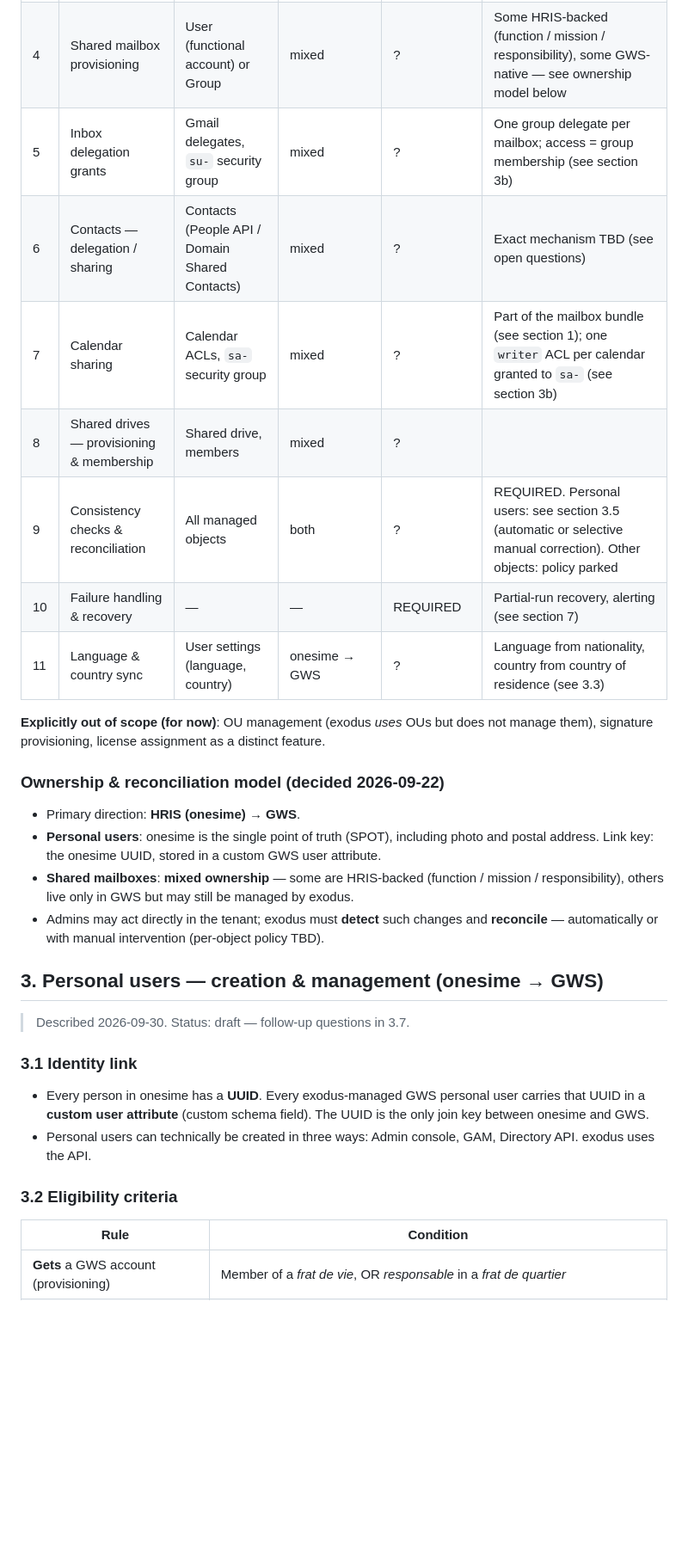
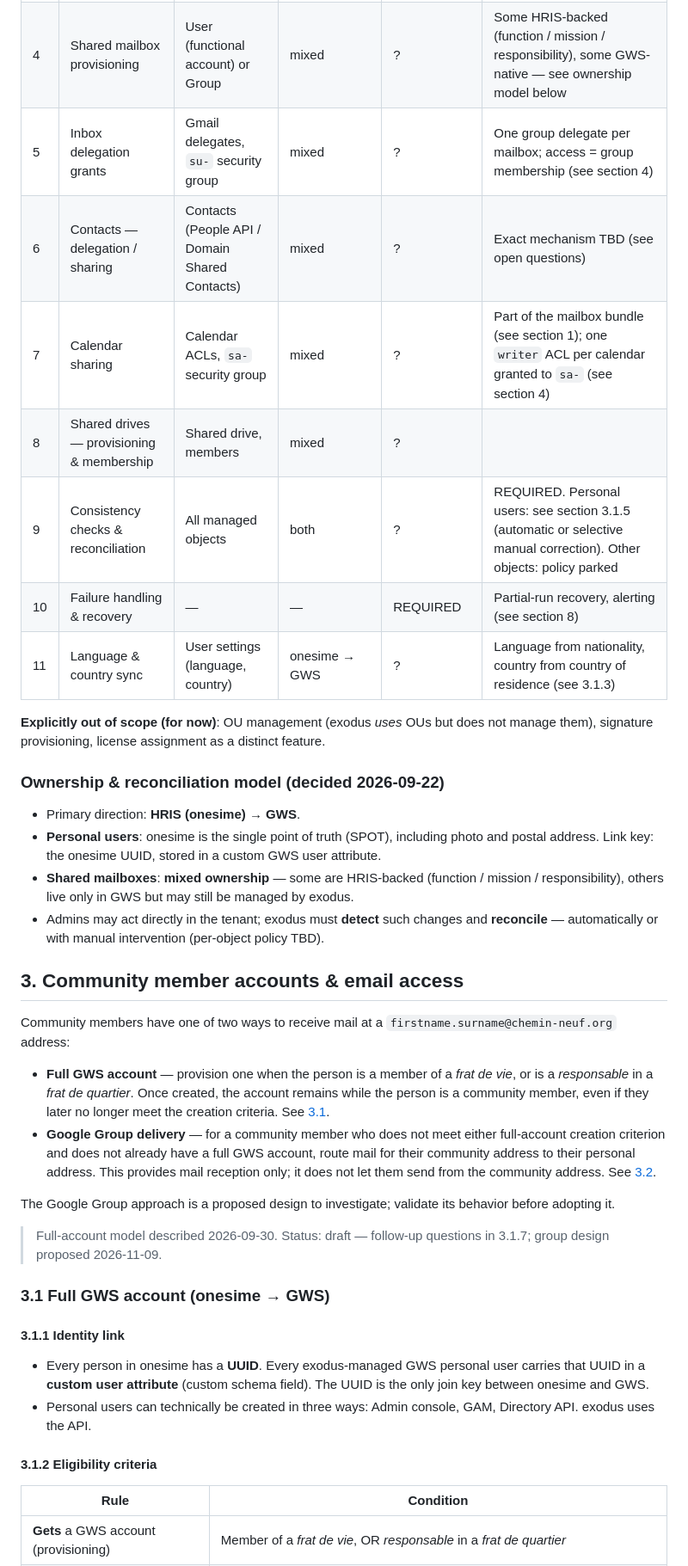
Before and after one commit to Chemin-Neuf/gws-shared-mailboxes, a Markdown page: brainstorm-technical.md, the part around one of its changes. Shown at 86% size. Drawn GitHub-style; blank space fills up the shorter version.

Commit message:
add TOC, update numbering and restructure community member accounts

```diff
--- a/brainstorm-technical.md
+++ b/brainstorm-technical.md
@@ -60,13 +78,13 @@ happen directly in the HTML, to avoid two diverging sources of truth.
 | 2 | Alias management | User alias, group alias | HRIS → GWS | ? | |
 | 3 | Groups & membership sync | Group, Member | HRIS → GWS | ? | |
 | 4 | Shared mailbox provisioning | User (functional account) or Group | mixed | ? | Some HRIS-backed (function / mission / responsibility), some GWS-native — see ownership model below |
-| 5 | Inbox delegation grants | Gmail delegates, `su-` security group | mixed | ? | One group delegate per mailbox; access = group membership (see section 3b) |
+| 5 | Inbox delegation grants | Gmail delegates, `su-` security group | mixed | ? | One group delegate per mailbox; access = group membership (see section 4) |
 | 6 | Contacts — delegation / sharing | Contacts (People API / Domain Shared Contacts) | mixed | ? | Exact mechanism TBD (see open questions) |
-| 7 | Calendar sharing | Calendar ACLs, `sa-` security group | mixed | ? | Part of the mailbox bundle (see section 1); one `writer` ACL per calendar granted to `sa-` (see section 3b) |
+| 7 | Calendar sharing | Calendar ACLs, `sa-` security group | mixed | ? | Part of the mailbox bundle (see section 1); one `writer` ACL per calendar granted to `sa-` (see section 4) |
 | 8 | Shared drives — provisioning & membership | Shared drive, members | mixed | ? | |
-| 9 | Consistency checks & reconciliation | All managed objects | both | ? | REQUIRED. Personal users: see section 3.5 (automatic or selective manual correction). Other objects: policy parked |
-| 10 | Failure handling & recovery | — | — | REQUIRED | Partial-run recovery, alerting (see section 7) |
-| 11 | Language & country sync | User settings (language, country) | onesime → GWS | ? | Language from nationality, country from country of residence (see 3.3) |
+| 9 | Consistency checks & reconciliation | All managed objects | both | ? | REQUIRED. Personal users: see section 3.1.5 (automatic or selective manual correction). Other objects: policy parked |
+| 10 | Failure handling & recovery | — | — | REQUIRED | Partial-run recovery, alerting (see section 8) |
+| 11 | Language & country sync | User settings (language, country) | onesime → GWS | ? | Language from nationality, country from country of residence (see 3.1.3) |
 
 **Explicitly out of scope (for now)**: OU management (exodus *uses* OUs but does not
 manage them), signature provisioning, license assignment as a distinct feature.
@@ -81,11 +99,34 @@ manage them), signature provisioning, license assignment as a distinct feature.
 - Admins may act directly in the tenant; exodus must **detect** such changes and
   **reconcile** — automatically or with manual intervention (per-object policy TBD).
 
-## 3. Personal users — creation & management (onesime → GWS)
+<a id="section-3"></a>
 
-> Described 2026-09-30. Status: draft — follow-up questions in 3.7.
+## 3. Community member accounts & email access
 
-### 3.1 Identity link
+Community members have one of two ways to receive mail at a
+`firstname.surname@chemin-neuf.org` address:
+
+- **Full GWS account** — provision one when the person is a member of a *frat de vie*,
+  or is a *responsable* in a *frat de quartier*. Once created, the account remains
+  while the person is a community member, even if they later no longer meet the
+  creation criteria. See [3.1](#section-3-1).
+- **Google Group delivery** — for a community member who does not meet either
+  full-account creation criterion and does not already have a full GWS account, route
+  mail for their community address to their personal address. This provides mail
+  reception only; it does not let them send from the community address. See
+  [3.2](#section-3-2).
+
+The Google Group approach is a proposed design to investigate; validate its behavior
+before adopting it.
+
+> Full-account model described 2026-09-30. Status: draft — follow-up questions in
+> 3.1.7; group design proposed 2026-11-09.
+
+<a id="section-3-1"></a>
+
+### 3.1 Full GWS account (onesime → GWS)
+
+#### 3.1.1 Identity link
 
 - Every person in onesime has a **UUID**. Every exodus-managed GWS personal user carries
   that UUID in a **custom user attribute** (custom schema field). The UUID is the only
@@ -93,7 +134,7 @@ manage them), signature provisioning, license assignment as a distinct feature.
 - Personal users can technically be created in three ways: Admin console, GAM, Directory
   API. exodus uses the API.
 
-### 3.2 Eligibility criteria
+#### 3.1.2 Eligibility criteria
 
 | Rule | Condition |
 |---|---|
```
Also changed, not shown: other parts of brainstorm-technical.md (+65 -32 lines).
